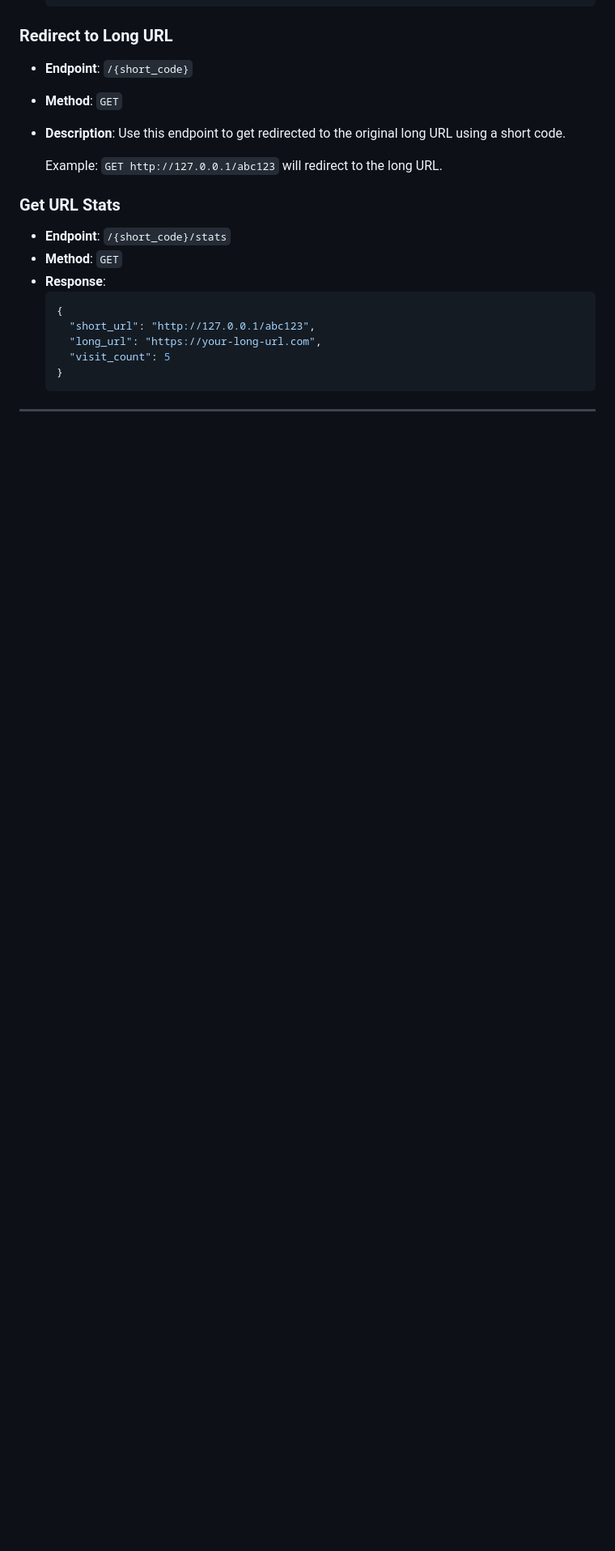
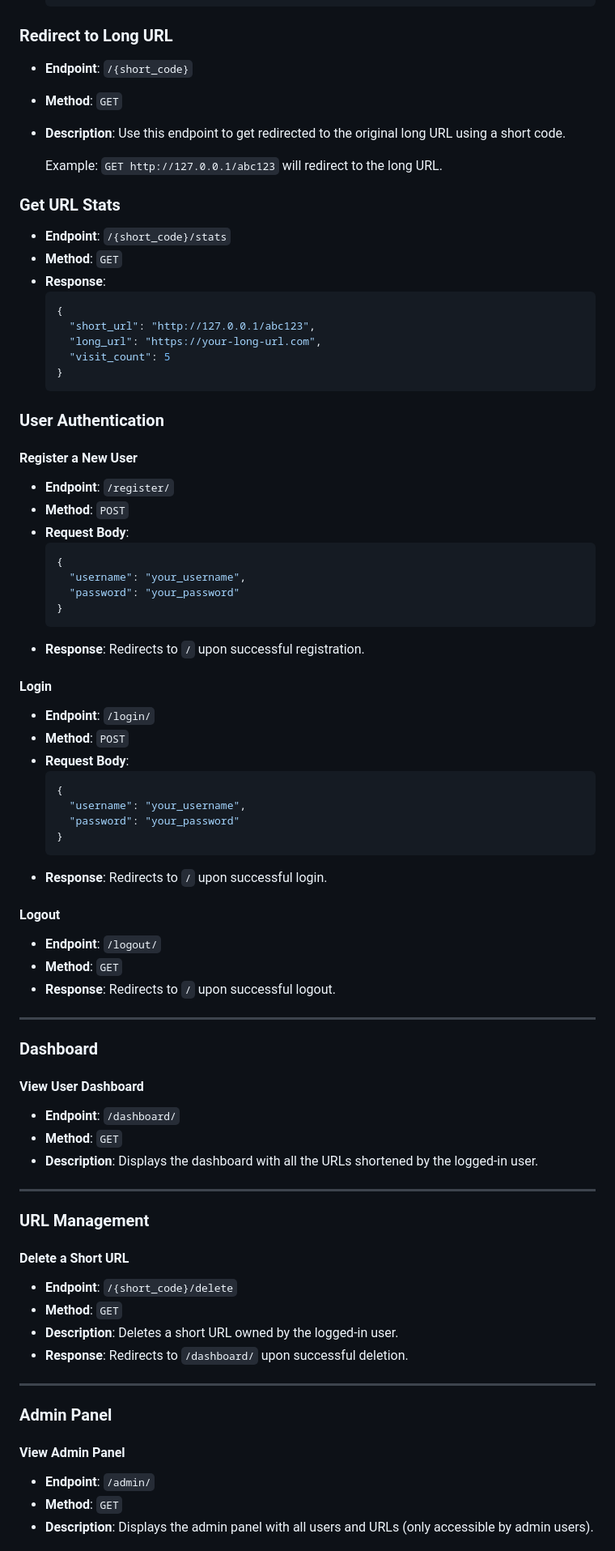
Before and after one commit to MurtadaAhmed/Tinkly-URL-Shortener, a Markdown page: README.md, the part around one of its changes. Shown at 81% size. GitHub-like rendering; blank space fills up the shorter version.

Commit message:
add more api points to README.md

````diff
--- a/README.md
+++ b/README.md
@@ -175,4 +175,68 @@ You can interact with the Tinkly URL Shortener programmatically via its API.
     }
     ```
 
+### **User Authentication**
+
+#### **Register a New User**
+
+- **Endpoint**: `/register/`
+- **Method**: `POST`
+- **Request Body**:
+    ```json
+    {
+      "username": "your_username",
+      "password": "your_password"
+    }
+    ```
+- **Response**: Redirects to `/` upon successful registration.
+
+#### **Login**
+
+- **Endpoint**: `/login/`
+- **Method**: `POST`
+- **Request Body**:
+    ```json
+    {
+      "username": "your_username",
+      "password": "your_password"
+    }
+    ```
+- **Response**: Redirects to `/` upon successful login.
+
+#### **Logout**
+
+- **Endpoint**: `/logout/`
+- **Method**: `GET`
+- **Response**: Redirects to `/` upon successful logout.
+
 ---
+
+### **Dashboard**
+
+#### **View User Dashboard**
+
+- **Endpoint**: `/dashboard/`
+- **Method**: `GET`
+- **Description**: Displays the dashboard with all the URLs shortened by the logged-in user.
+
+---
+
+### **URL Management**
+
+#### **Delete a Short URL**
+
+- **Endpoint**: `/{short_code}/delete`
+- **Method**: `GET`
+- **Description**: Deletes a short URL owned by the logged-in user.
+- **Response**: Redirects to `/dashboard/` upon successful deletion.
+
+---
+
+### **Admin Panel**
+
+#### **View Admin Panel**
+
+- **Endpoint**: `/admin/`
+- **Method**: `GET`
+- **Description**: Displays the admin panel with all users and URLs (only accessible by admin users).
+
````
Also changed, not shown: other parts of README.md (+47 -0 lines).
